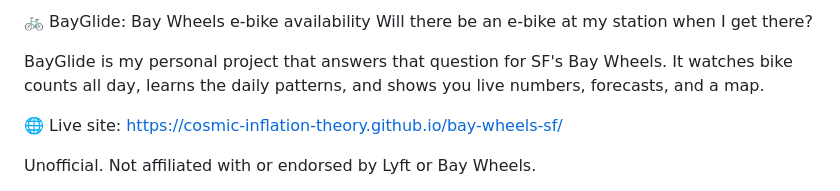
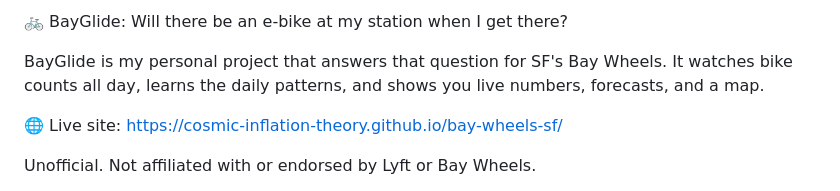
Before and after one commit to cosmic-inflation-theory/bay-wheels-sf, a Markdown page: README.md, the part around the change. Drawn GitHub-style.

```diff
--- a/README.md
+++ b/README.md
@@ -1,5 +1,5 @@
 
-🚲 BayGlide: Bay Wheels e-bike availability
+🚲 BayGlide:
 Will there be an e-bike at my station when I get there?
 
 BayGlide is my personal project that answers that question for SF's Bay Wheels. It watches bike counts all day, learns the daily patterns, and shows you live numbers, forecasts, and a map.
```
